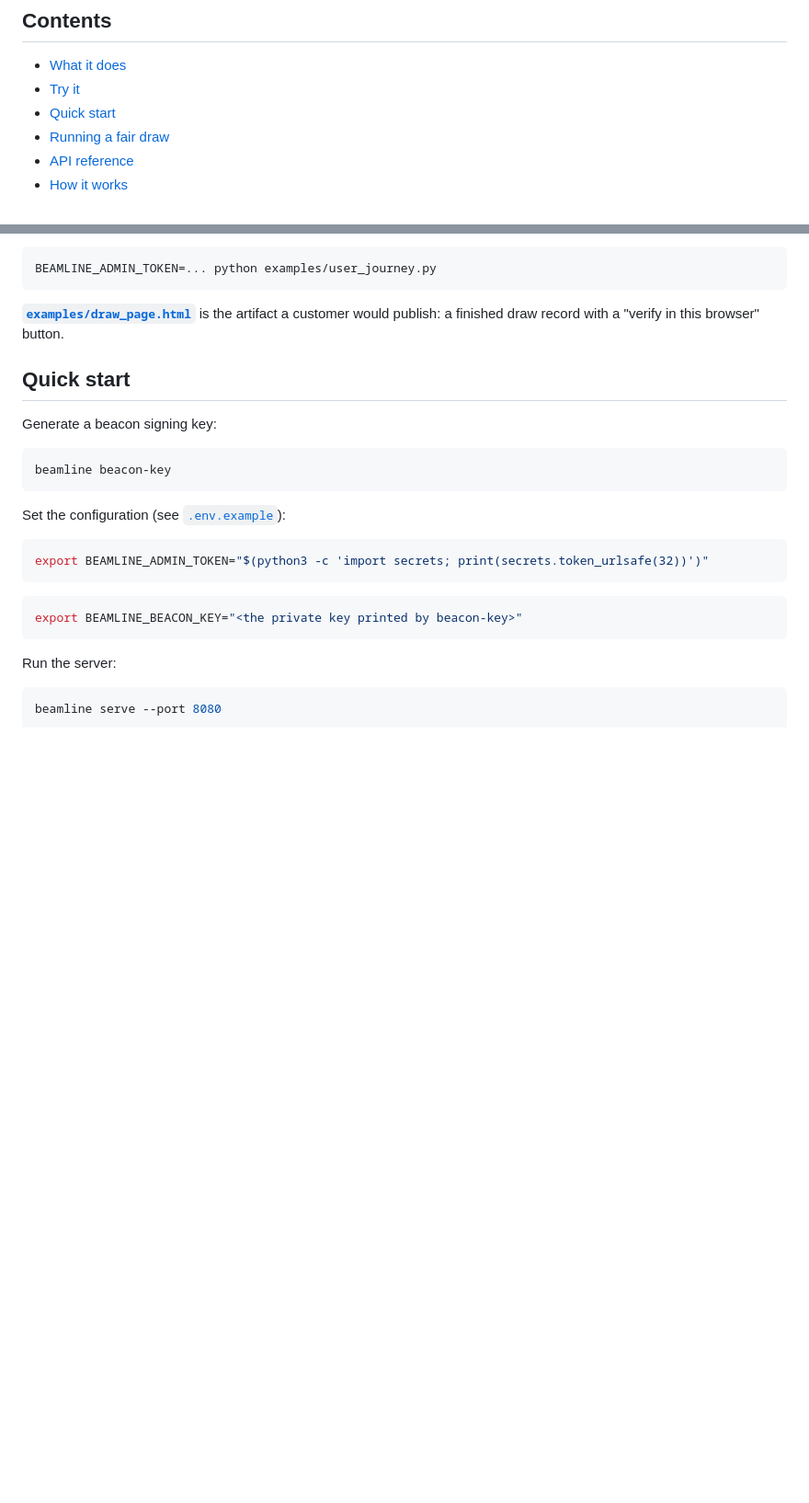
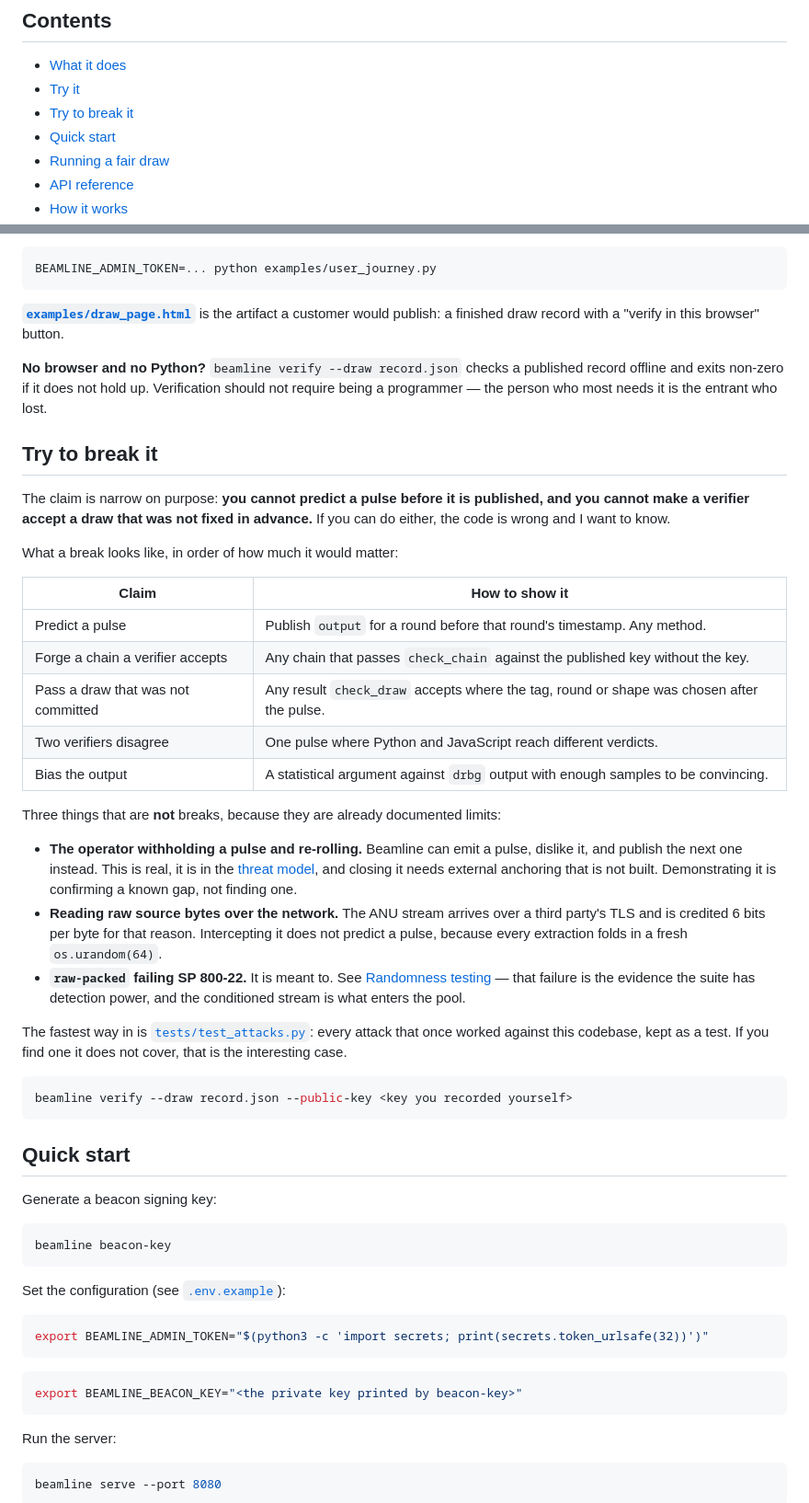
Before and after one commit to pragyaangaur/Beamline, a Markdown page: README.md, 2 parts joined by grey strips. Shown at 92% size. Drawn GitHub-style; blank space fills up the shorter version.

Commit message:
Write down what would count as breaking it
The post is a challenge, so the target should be stated rather than left for
each claimant to guess. Five things that would be a break, with what
demonstrating each requires, ordered by how much it would matter.

More useful is the second list: three things that are not breaks because
they are already documented limits. The operator withholding a pulse and
re-rolling is real and unfixed, intercepting the ANU stream does not predict
a pulse because of the kernel fold, and raw-packed failing SP 800-22 is the
evidence the suite works rather than a defect. Saying so up front is fairer
to whoever spends an evening on it, and it keeps the bounty about the claim
actually being made.

Points at tests/test_attacks.py as the way in: every attack that once worked
here is kept as a test, so the interesting case is one it does not cover.

````diff
--- a/README.md
+++ b/README.md
@@ -18,6 +18,7 @@ beamline serve --port 8080
 
 - [What it does](#what-it-does)
 - [Try it](#try-it)
+- [Try to break it](#try-to-break-it)
 - [Quick start](#quick-start)
 - [Running a fair draw](#running-a-fair-draw)
 - [API reference](#api-reference)
@@ -88,6 +89,47 @@ BEAMLINE_ADMIN_TOKEN=... python examples/user_journey.py
 
 **[`examples/draw_page.html`](examples/draw_page.html)** is the artifact a customer would
 publish: a finished draw record with a "verify in this browser" button.
+
+**No browser and no Python?** `beamline verify --draw record.json` checks a published
+record offline and exits non-zero if it does not hold up. Verification should not require
+being a programmer — the person who most needs it is the entrant who lost.
+
+## Try to break it
+
+The claim is narrow on purpose: **you cannot predict a pulse before it is published,
+and you cannot make a verifier accept a draw that was not fixed in advance.** If you can
+do either, the code is wrong and I want to know.
+
+What a break looks like, in order of how much it would matter:
+
+| Claim | How to show it |
+|---|---|
+| Predict a pulse | Publish `output` for a round before that round's timestamp. Any method. |
+| Forge a chain a verifier accepts | Any chain that passes `check_chain` against the published key without the key. |
+| Pass a draw that was not committed | Any result `check_draw` accepts where the tag, round or shape was chosen after the pulse. |
+| Two verifiers disagree | One pulse where Python and JavaScript reach different verdicts. |
+| Bias the output | A statistical argument against `drbg` output with enough samples to be convincing. |
+
+Three things that are **not** breaks, because they are already documented limits:
+
+- **The operator withholding a pulse and re-rolling.** Beamline can emit a pulse,
+  dislike it, and publish the next one instead. This is real, it is in the
+  [threat model](#threat-model), and closing it needs external anchoring that is not
+  built. Demonstrating it is confirming a known gap, not finding one.
+- **Reading raw source bytes over the network.** The ANU stream arrives over a third
+  party's TLS and is credited 6 bits per byte for that reason. Intercepting it does not
+  predict a pulse, because every extraction folds in a fresh `os.urandom(64)`.
+- **`raw-packed` failing SP 800-22.** It is meant to. See
+  [Randomness testing](#randomness-testing) — that failure is the evidence the suite has
+  detection power, and the conditioned stream is what enters the pool.
+
+The fastest way in is [`tests/test_attacks.py`](tests/test_attacks.py): every attack that
+once worked against this codebase, kept as a test. If you find one it does not cover,
+that is the interesting case.
+
+```bash
+beamline verify --draw record.json --public-key <key you recorded yourself>
+```
 
 ## Quick start
 
````
